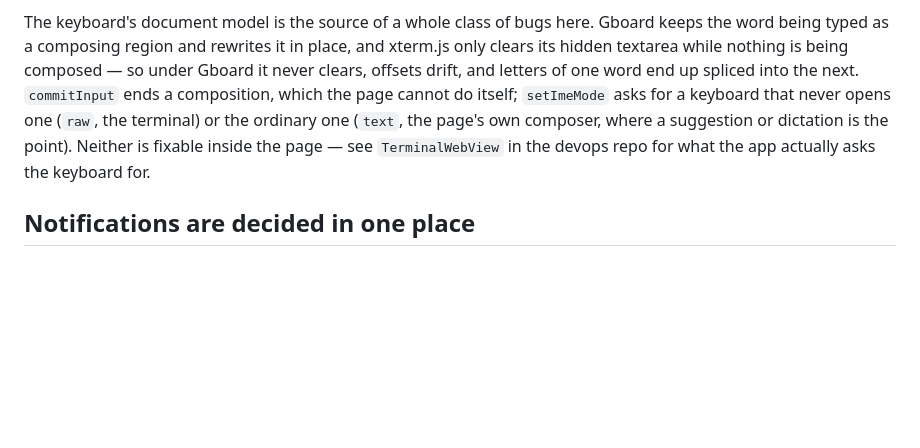
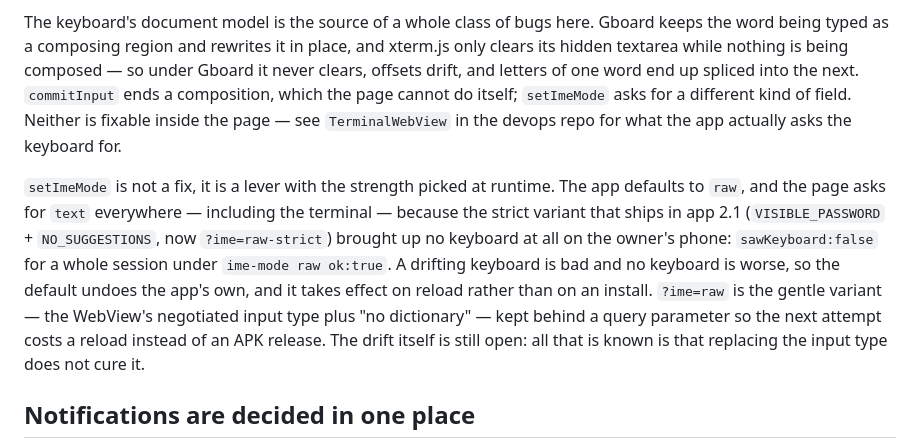
Before and after one commit to hitromudr/pockterm, a Markdown page: CLAUDE.md, the part around the change. Drawn GitHub-style; blank space fills up the shorter version.

```diff
--- a/CLAUDE.md
+++ b/CLAUDE.md
@@ -44,11 +44,22 @@ Gboard keeps the word being typed as a composing region and rewrites it in
 place, and xterm.js only clears its hidden textarea while nothing is being
 composed — so under Gboard it never clears, offsets drift, and letters of one
 word end up spliced into the next. `commitInput` ends a composition, which the
-page cannot do itself; `setImeMode` asks for a keyboard that never opens one
-(`raw`, the terminal) or the ordinary one (`text`, the page's own composer,
-where a suggestion or dictation is the point). Neither is fixable inside the
-page — see `TerminalWebView` in the devops repo for what the app actually asks
-the keyboard for.
+page cannot do itself; `setImeMode` asks for a different kind of field. Neither
+is fixable inside the page — see `TerminalWebView` in the devops repo for what
+the app actually asks the keyboard for.
+
+`setImeMode` is not a fix, it is a lever with the strength picked at runtime.
+The app defaults to `raw`, and the page asks for `text` everywhere — including
+the terminal — because the strict variant that ships in app 2.1
+(`VISIBLE_PASSWORD` + `NO_SUGGESTIONS`, now `?ime=raw-strict`) brought up no
+keyboard at all on the owner's phone: `sawKeyboard:false` for a whole session
+under `ime-mode raw ok:true`. A drifting keyboard is bad and no keyboard is
+worse, so the default undoes the app's own, and it takes effect on reload
+rather than on an install. `?ime=raw` is the gentle variant — the WebView's
+negotiated input type plus "no dictionary" — kept behind a query parameter so
+the next attempt costs a reload instead of an APK release. The drift itself is
+still open: all that is known is that replacing the input type does not cure
+it.
 
 ## Notifications are decided in one place
 
```
Also changed, not shown: docs/HANDOFF-2026-08-03.md (+56 -28 lines).
